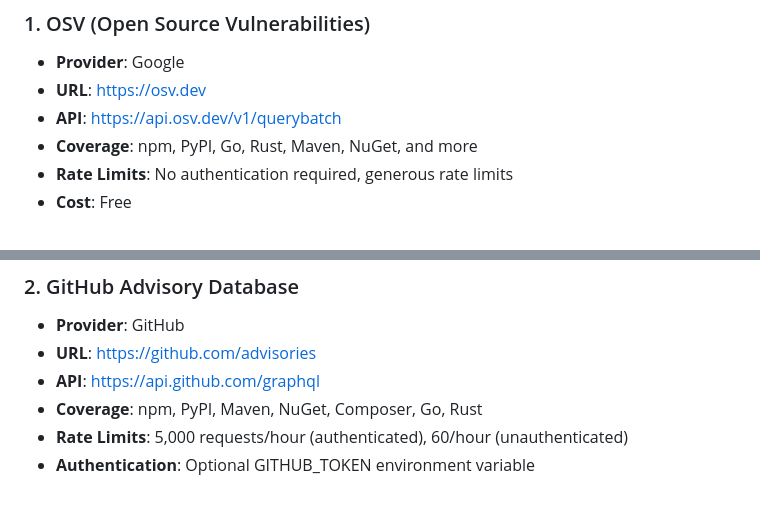
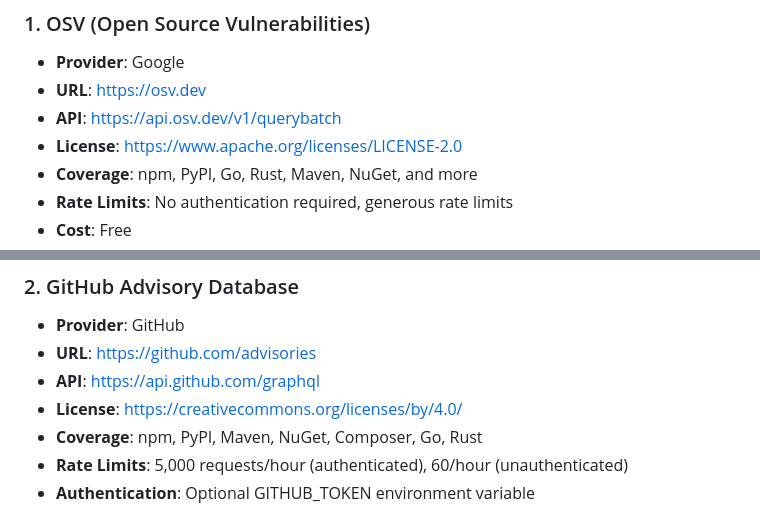
Before and after one commit to Point-Wild/who-touched-my-packages, a Markdown page: datasources.md, 2 parts joined by grey strips. Drawn GitHub-style.

Commit message:
feat: add license info for OSV and GH Advisory

```diff
--- a/datasources.md
+++ b/datasources.md
@@ -8,6 +8,7 @@ This document lists all vulnerability data sources that can be integrated into *
 - **Provider**: Google
 - **URL**: https://osv.dev
 - **API**: https://api.osv.dev/v1/querybatch
+- **License**: https://www.apache.org/licenses/LICENSE-2.0
 - **Coverage**: npm, PyPI, Go, Rust, Maven, NuGet, and more
 - **Rate Limits**: No authentication required, generous rate limits
 - **Cost**: Free
@@ -25,6 +26,7 @@ This document lists all vulnerability data sources that can be integrated into *
 - **Provider**: GitHub
 - **URL**: https://github.com/advisories
 - **API**: https://api.github.com/graphql
+- **License**: https://creativecommons.org/licenses/by/4.0/
 - **Coverage**: npm, PyPI, Maven, NuGet, Composer, Go, Rust
 - **Rate Limits**: 5,000 requests/hour (authenticated), 60/hour (unauthenticated)
 - **Authentication**: Optional GITHUB_TOKEN environment variable
```
